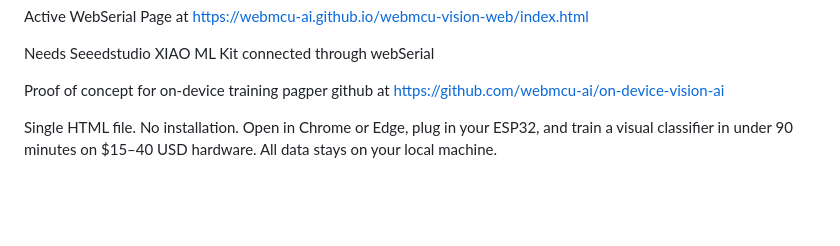
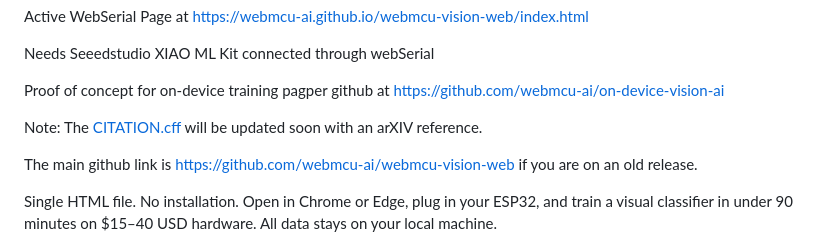
Before and after one commit to webmcu-ai/webmcu-vision-web, a Markdown page: README.md, the part around the change. Drawn GitHub-style; blank space fills up the shorter version.

```diff
--- a/README.md
+++ b/README.md
@@ -13,7 +13,9 @@ Needs Seeedstudio XIAO ML Kit connected through webSerial
 Proof of concept for on-device training pagper github at  <a href="https://github.com/webmcu-ai/on-device-vision-ai">https://github.com/webmcu-ai/on-device-vision-ai</a>
 
 
+Note: The [CITATION.cff](CITATION.cff) will be updated soon with an arXIV reference.
 
+The main github link is [https://github.com/webmcu-ai/webmcu-vision-web](https://github.com/webmcu-ai/webmcu-vision-web) if you are on an old release.
 
 Single HTML file. No installation. Open in Chrome or Edge, plug in your ESP32, and train a visual classifier in under 90 minutes on $15–40 USD hardware. All data stays on your local machine.
 
```
